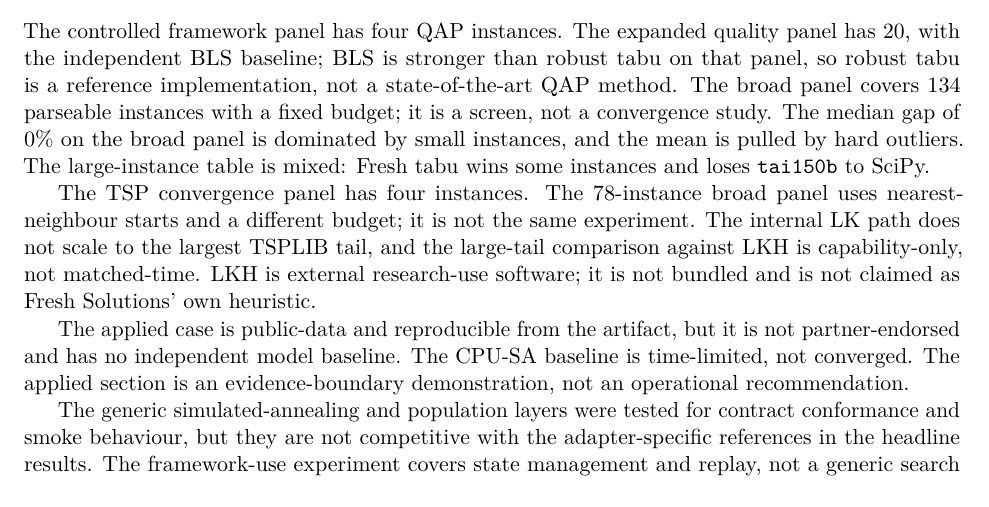
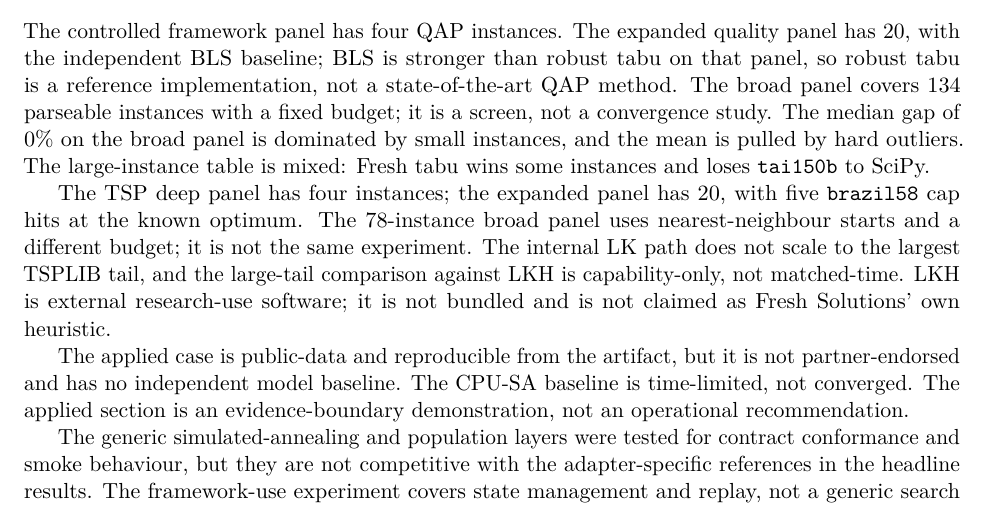
Before and after one commit to UBC-FRESH/fresh-solutions-papers, a LaTeX paper (paper2/paper2-manuscript.tex): part of page 19 of 24, cut so that both start at the same text. Compiled offline with pdfLaTeX.

Commit message:
P13.5 align Paper 2 scope, panels, and GEO/LKH claims

```diff
--- a/paper2/paper2-manuscript.tex
+++ b/paper2/paper2-manuscript.tex
@@ -987,8 +987,9 @@ instances with a fixed budget; it is a screen, not a convergence study. The medi
 broad panel is dominated by small instances, and the mean is pulled by hard outliers. The
 large-instance table is mixed: Fresh tabu wins some instances and loses \texttt{tai150b} to SciPy.
 
-The TSP convergence panel has four instances. The 78-instance broad panel uses nearest-neighbour
-starts and a different budget; it is not the same experiment. The internal LK path does not scale to
+The TSP deep panel has four instances; the expanded panel has 20, with five \texttt{brazil58} cap hits at the
+known optimum. The 78-instance broad panel uses nearest-neighbour starts and a different budget; it
+is not the same experiment. The internal LK path does not scale to
 the largest TSPLIB tail, and the large-tail comparison against LKH is capability-only, not
 matched-time. LKH is external research-use software; it is not bundled and is not claimed as Fresh
 Solutions' own heuristic.
```
Also changed, not shown: paper2/README.md, paper2/paper2-manuscript.pdf.
